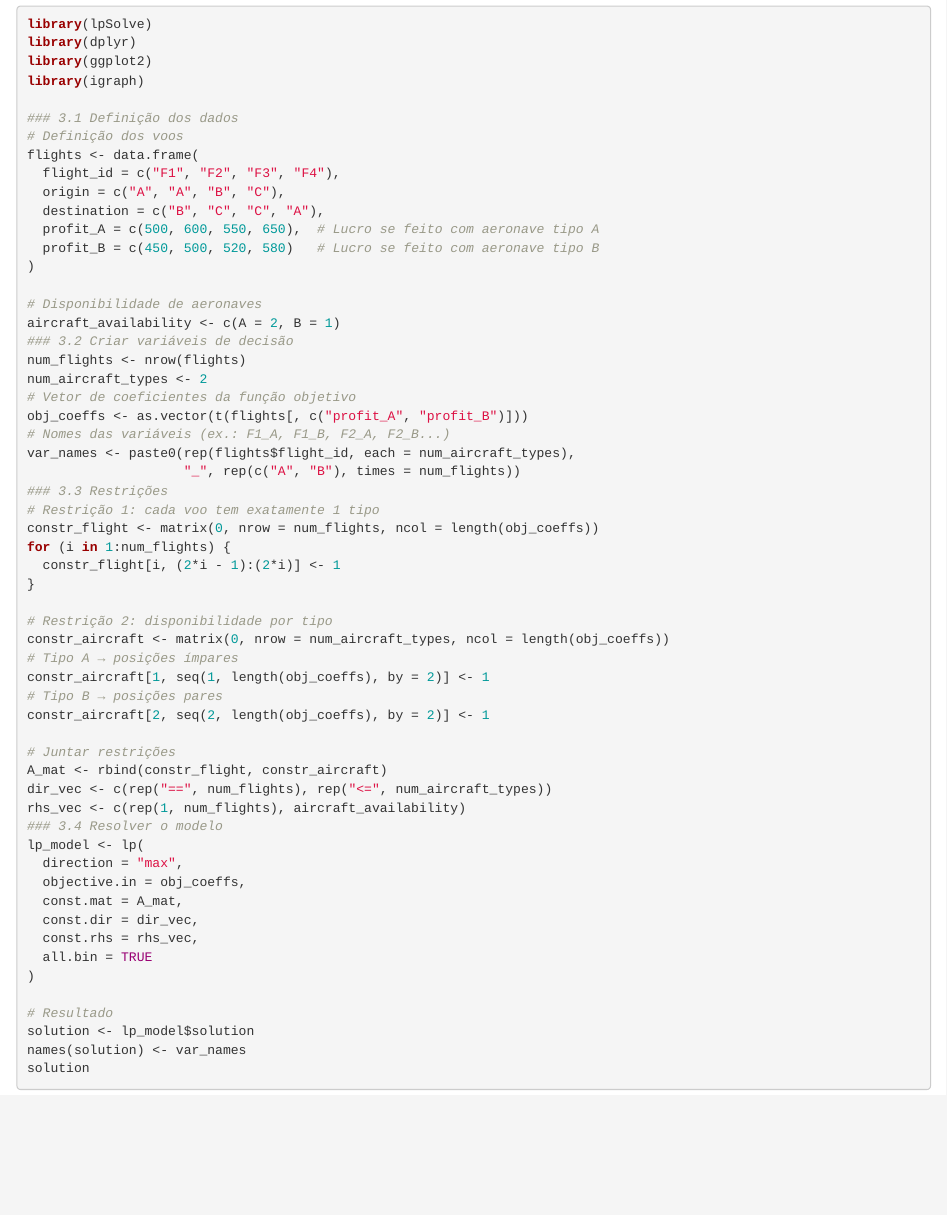
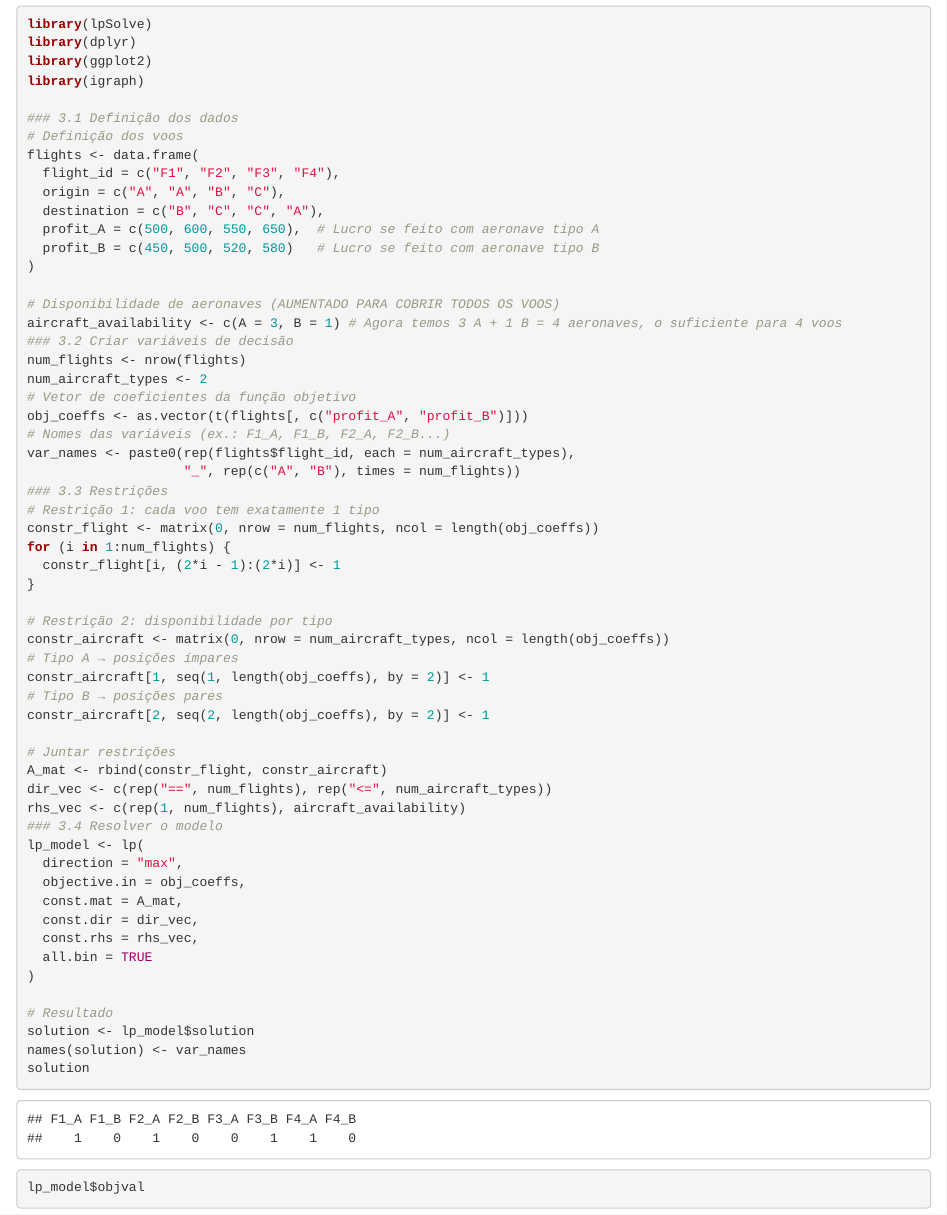
Before and after one commit to Jpalves102/Otimizacao-Rotas-Aereas-TRA48-Grupo, an R Markdown document (apresentacao.Rmd): the page in a window 1100 px wide, from 520 px down. The pictures show the output file apresentacao.html that the author committed with the source, opened offline.

Commit message:
Add files via upload

```diff
--- a/apresentacao.Rmd
+++ b/apresentacao.Rmd
@@ -35,8 +35,8 @@ flights <- data.frame(
   profit_B = c(450, 500, 520, 580)   # Lucro se feito com aeronave tipo B
 )
 
-# Disponibilidade de aeronaves
-aircraft_availability <- c(A = 2, B = 1)
+# Disponibilidade de aeronaves (AUMENTADO PARA COBRIR TODOS OS VOOS)
+aircraft_availability <- c(A = 3, B = 1) # Agora temos 3 A + 1 B = 4 aeronaves, o suficiente para 4 voos
 ### 3.2 Criar variáveis de decisão
 num_flights <- nrow(flights)
 num_aircraft_types <- 2
```
Also changed, not shown: apresentacao.html.
